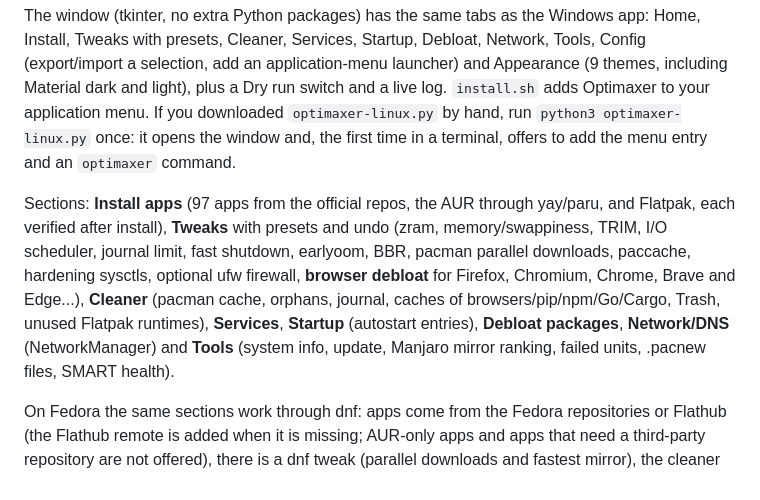
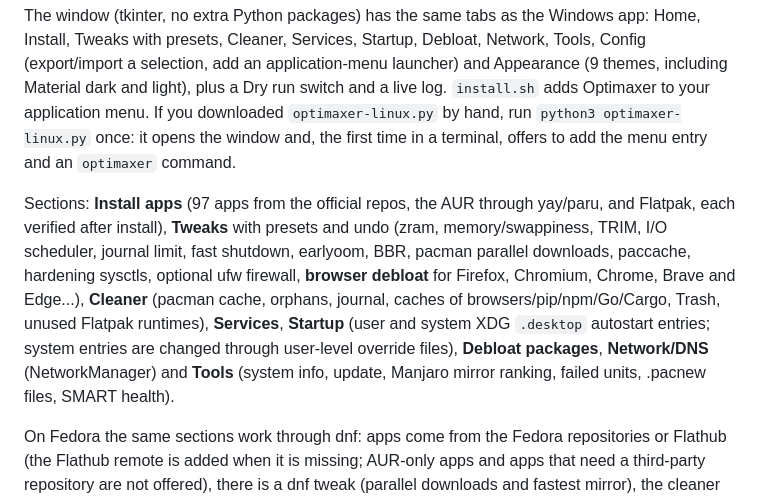
Before and after one commit to bliper2/optimaxer, a Markdown page: README.md, the part around one of its changes. Drawn GitHub-style.

```diff
--- a/README.md
+++ b/README.md
@@ -73,7 +73,7 @@ optimaxer               # text menu, real run (asks for sudo)
 
 The window (tkinter, no extra Python packages) has the same tabs as the Windows app: Home, Install, Tweaks with presets, Cleaner, Services, Startup, Debloat, Network, Tools, Config (export/import a selection, add an application-menu launcher) and Appearance (9 themes, including Material dark and light), plus a Dry run switch and a live log. `install.sh` adds Optimaxer to your application menu. If you downloaded `optimaxer-linux.py` by hand, run `python3 optimaxer-linux.py` once: it opens the window and, the first time in a terminal, offers to add the menu entry and an `optimaxer` command.
 
-Sections: **Install apps** (97 apps from the official repos, the AUR through yay/paru, and Flatpak, each verified after install), **Tweaks** with presets and undo (zram, memory/swappiness, TRIM, I/O scheduler, journal limit, fast shutdown, earlyoom, BBR, pacman parallel downloads, paccache, hardening sysctls, optional ufw firewall, **browser debloat** for Firefox, Chromium, Chrome, Brave and Edge...), **Cleaner** (pacman cache, orphans, journal, caches of browsers/pip/npm/Go/Cargo, Trash, unused Flatpak runtimes), **Services**, **Startup** (autostart entries), **Debloat packages**, **Network/DNS** (NetworkManager) and **Tools** (system info, update, Manjaro mirror ranking, failed units, .pacnew files, SMART health).
+Sections: **Install apps** (97 apps from the official repos, the AUR through yay/paru, and Flatpak, each verified after install), **Tweaks** with presets and undo (zram, memory/swappiness, TRIM, I/O scheduler, journal limit, fast shutdown, earlyoom, BBR, pacman parallel downloads, paccache, hardening sysctls, optional ufw firewall, **browser debloat** for Firefox, Chromium, Chrome, Brave and Edge...), **Cleaner** (pacman cache, orphans, journal, caches of browsers/pip/npm/Go/Cargo, Trash, unused Flatpak runtimes), **Services**, **Startup** (user and system XDG `.desktop` autostart entries; system entries are changed through user-level override files), **Debloat packages**, **Network/DNS** (NetworkManager) and **Tools** (system info, update, Manjaro mirror ranking, failed units, .pacnew files, SMART health).
 
 On Fedora the same sections work through dnf: apps come from the Fedora repositories or Flathub (the Flathub remote is added when it is missing; AUR-only apps and apps that need a third-party repository are not offered), there is a dnf tweak (parallel downloads and fastest mirror), the cleaner handles the dnf cache and unneeded packages, the update tool runs `dnf upgrade --refresh`, leftover-config search looks for `.rpmnew` and `.rpmsave` files, and the Arch-only tweaks (pacman, ufw; Fedora already runs firewalld) are hidden.
 
```
Also changed, not shown: other parts of README.md (+1 -1 lines), desktop/README.md (+1 -1 lines), docs/edition-comparison.md (+1 -1 lines).
